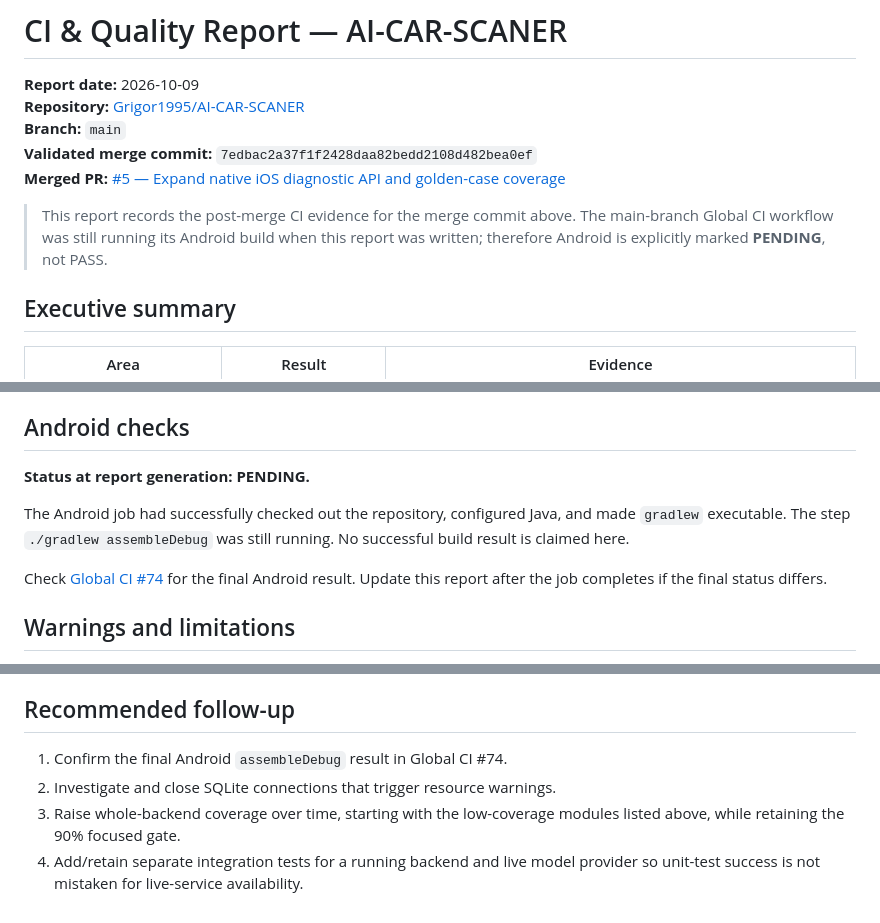
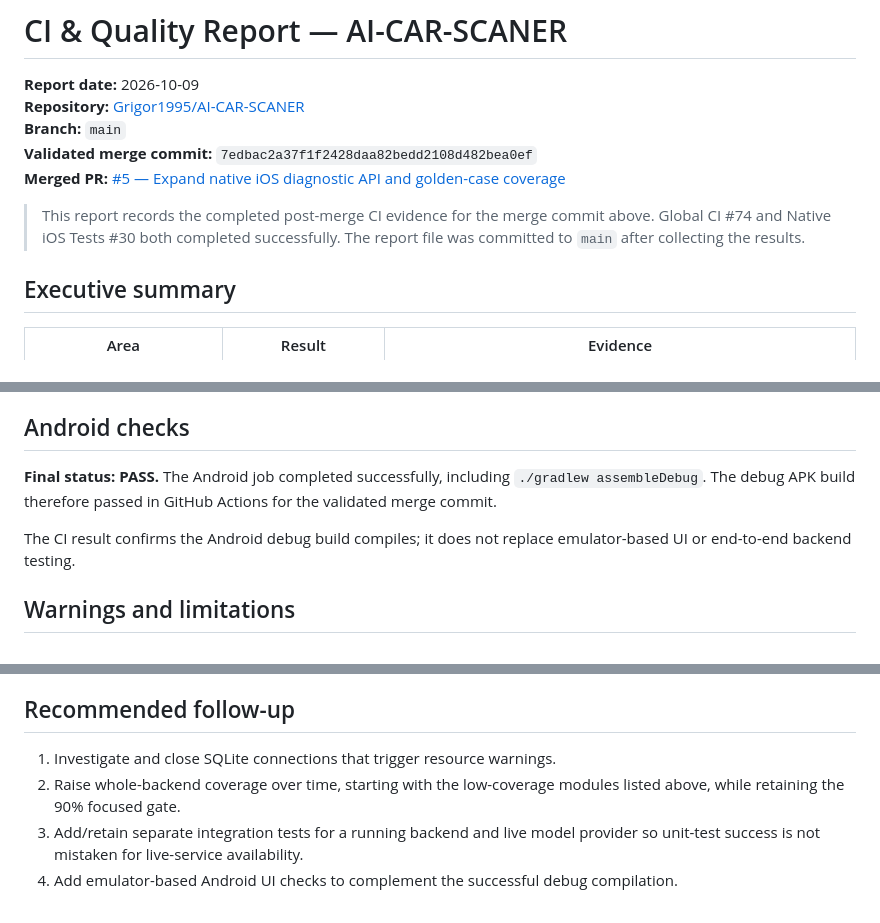
Before and after one commit to Grigor1995/AI-CAR-SCANER, a Markdown page: report.md, 3 parts joined by grey strips. GitHub-like rendering.

Commit message:
docs: finalize post-merge CI report with Android result

```diff
--- a/report.md
+++ b/report.md
@@ -6,7 +6,7 @@
 **Validated merge commit:** `7edbac2a37f1f2428daa82bedd2108d482bea0ef`
 **Merged PR:** [#5 — Expand native iOS diagnostic API and golden-case coverage](https://github.com/Grigor1995/AI-CAR-SCANER/pull/5)
 
-> This report records the post-merge CI evidence for the merge commit above. The main-branch Global CI workflow was still running its Android build when this report was written; therefore Android is explicitly marked **PENDING**, not PASS.
+> This report records the completed post-merge CI evidence for the merge commit above. Global CI #74 and Native iOS Tests #30 both completed successfully. The report file was committed to `main` after collecting the results.
 
 ## Executive summary
 
@@ -94,11 +94,9 @@ These are dependency and Python syntax checks. They do not constitute a full int
 
 ## Android checks
 
-**Status at report generation: PENDING.**
+**Final status: PASS.** The Android job completed successfully, including `./gradlew assembleDebug`. The debug APK build therefore passed in GitHub Actions for the validated merge commit.
 
-The Android job had successfully checked out the repository, configured Java, and made `gradlew` executable. The step `./gradlew assembleDebug` was still running. No successful build result is claimed here.
-
-Check [Global CI #74](https://github.com/Grigor1995/AI-CAR-SCANER/actions/runs/37903207441) for the final Android result. Update this report after the job completes if the final status differs.
+The CI result confirms the Android debug build compiles; it does not replace emulator-based UI or end-to-end backend testing.
 
 ## Warnings and limitations
 
@@ -115,7 +113,7 @@ Check [Global CI #74](https://github.com/Grigor1995/AI-CAR-SCANER/actions/runs/3
 
 ## Recommended follow-up
 
-1. Confirm the final Android `assembleDebug` result in Global CI #74.
-2. Investigate and close SQLite connections that trigger resource warnings.
-3. Raise whole-backend coverage over time, starting with the low-coverage modules listed above, while retaining the 90% focused gate.
-4. Add/retain separate integration tests for a running backend and live model provider so unit-test success is not mistaken for live-service availability.
+1. Investigate and close SQLite connections that trigger resource warnings.
+2. Raise whole-backend coverage over time, starting with the low-coverage modules listed above, while retaining the 90% focused gate.
+3. Add/retain separate integration tests for a running backend and live model provider so unit-test success is not mistaken for live-service availability.
+4. Add emulator-based Android UI checks to complement the successful debug compilation.
```
Also changed, not shown: other parts of report.md (+1 -1 lines).
